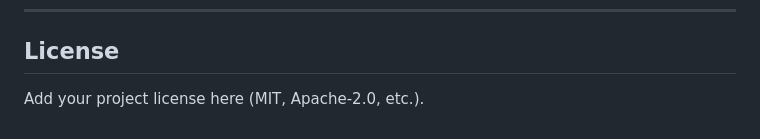
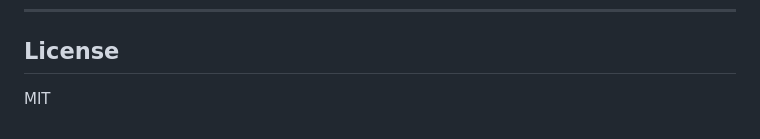
Before and after one commit to MuhammadAnasAkhtar/Hybrid-RAG-AI-Assistant, a Markdown page: README.md, the part around the change. Rendered like a GitHub page.

Commit message:
Update project license to MIT

```diff
--- a/README.md
+++ b/README.md
@@ -203,4 +203,4 @@ python app.py
 
 ## License
 
-Add your project license here (MIT, Apache-2.0, etc.).
+MIT
```
